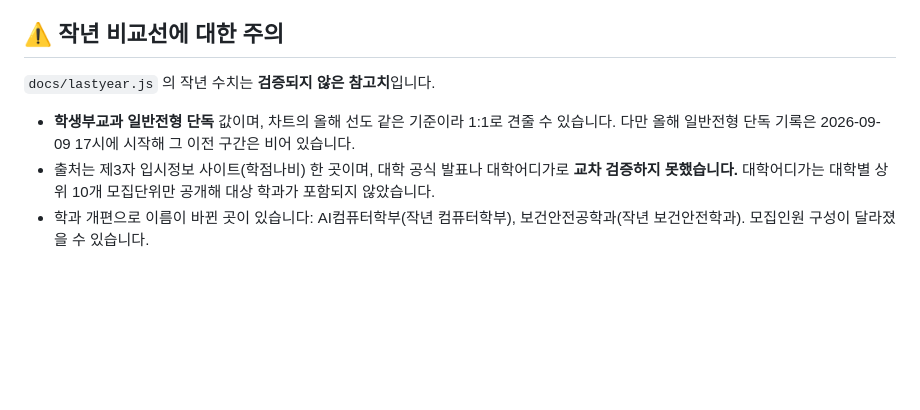
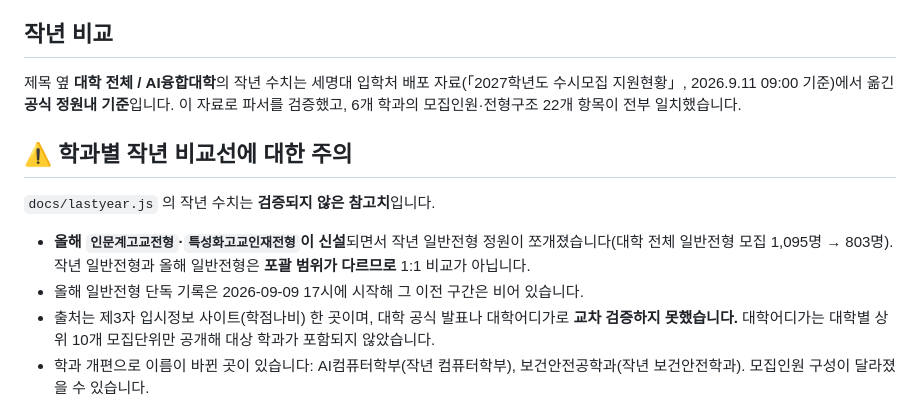
Before and after one commit to SMUDS-m/semyung-ratio, a Markdown page: README.md, the part around the change. Rendered like a GitHub page; blank space fills up the shorter version.

Commit message:
입학처 공식 자료로 작년 비교 추가, 파서 검증
입학처 배포 「2027학년도 수시모집 지원현황」(2026.9.11 09:00) 으로
파서를 대조해 6개 학과의 모집인원·전형구조 22개 항목이 전부 일치함을
확인했다.

같은 자료에 실린 작년(2026) 공식 수치를 lastyear.js 의 official 블록에
넣고, 제목 옆 대학 전체/AI융합대학 줄에 '작년 N.NN · ▲/▼차이' 를 붙였다.
정원내 기준이라 올해 값과 곧바로 견줄 수 있다.

중요: 올해 인문계고교전형·특성화고교인재전형이 신설되면서 작년 일반전형
정원이 쪼개졌다(대학 전체 1,095명 -> 803명). 학과별 작년 비교선(일반전형
기준, 미검증)은 포괄 범위가 달라 1:1 비교가 아니며, 차트 안내문과 README
양쪽에 경고를 넣었다.

Co-Authored-By: Claude Opus 5 <noreply@anthropic.com>

```diff
--- a/README.md
+++ b/README.md
@@ -59,11 +59,16 @@ python3 fetch_ratio.py --build    # 네트워크 없이 CSV -> docs/data.js 재
 - 학과 대표 경쟁률과 그래프의 시계열에는 정원외를 넣지 않습니다(정원내 기준). 정원외 지원자 수는 CSV의 `applicants_extra`에 따로 쌓입니다.
 - 수집 시각은 실행 시각이 아니라 **페이지가 표시하는 기준시각**입니다. 대학 측이 주기적으로 갱신하므로 실시간보다 1~2시간 늦을 수 있습니다.
 
-## ⚠️ 작년 비교선에 대한 주의
+## 작년 비교
+
+제목 옆 **대학 전체 / AI융합대학**의 작년 수치는 세명대 입학처 배포 자료(「2027학년도 수시모집 지원현황」, 2026.9.11 09:00 기준)에서 옮긴 **공식 정원내 기준**입니다. 이 자료로 파서를 검증했고, 6개 학과의 모집인원·전형구조 22개 항목이 전부 일치했습니다.
+
+## ⚠️ 학과별 작년 비교선에 대한 주의
 
 `docs/lastyear.js` 의 작년 수치는 **검증되지 않은 참고치**입니다.
 
-- **학생부교과 일반전형 단독** 값이며, 차트의 올해 선도 같은 기준이라 1:1로 견줄 수 있습니다. 다만 올해 일반전형 단독 기록은 2026-09-09 17시에 시작해 그 이전 구간은 비어 있습니다.
+- **올해 `인문계고교전형`·`특성화고교인재전형`이 신설**되면서 작년 일반전형 정원이 쪼개졌습니다(대학 전체 일반전형 모집 1,095명 → 803명). 작년 일반전형과 올해 일반전형은 **포괄 범위가 다르므로** 1:1 비교가 아닙니다.
+- 올해 일반전형 단독 기록은 2026-09-09 17시에 시작해 그 이전 구간은 비어 있습니다.
 - 출처는 제3자 입시정보 사이트(학점나비) 한 곳이며, 대학 공식 발표나 대학어디가로 **교차 검증하지 못했습니다.** 대학어디가는 대학별 상위 10개 모집단위만 공개해 대상 학과가 포함되지 않았습니다.
 - 학과 개편으로 이름이 바뀐 곳이 있습니다: AI컴퓨터학부(작년 컴퓨터학부), 보건안전공학과(작년 보건안전학과). 모집인원 구성이 달라졌을 수 있습니다.
 
```
